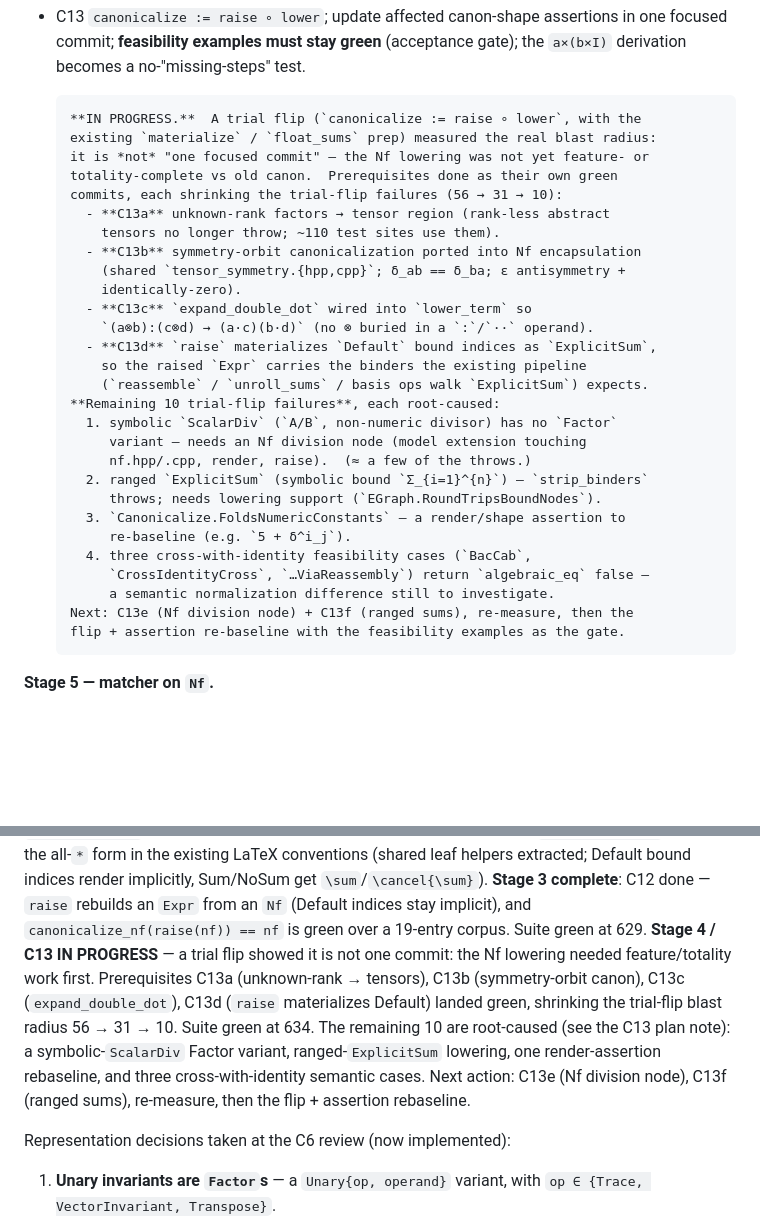
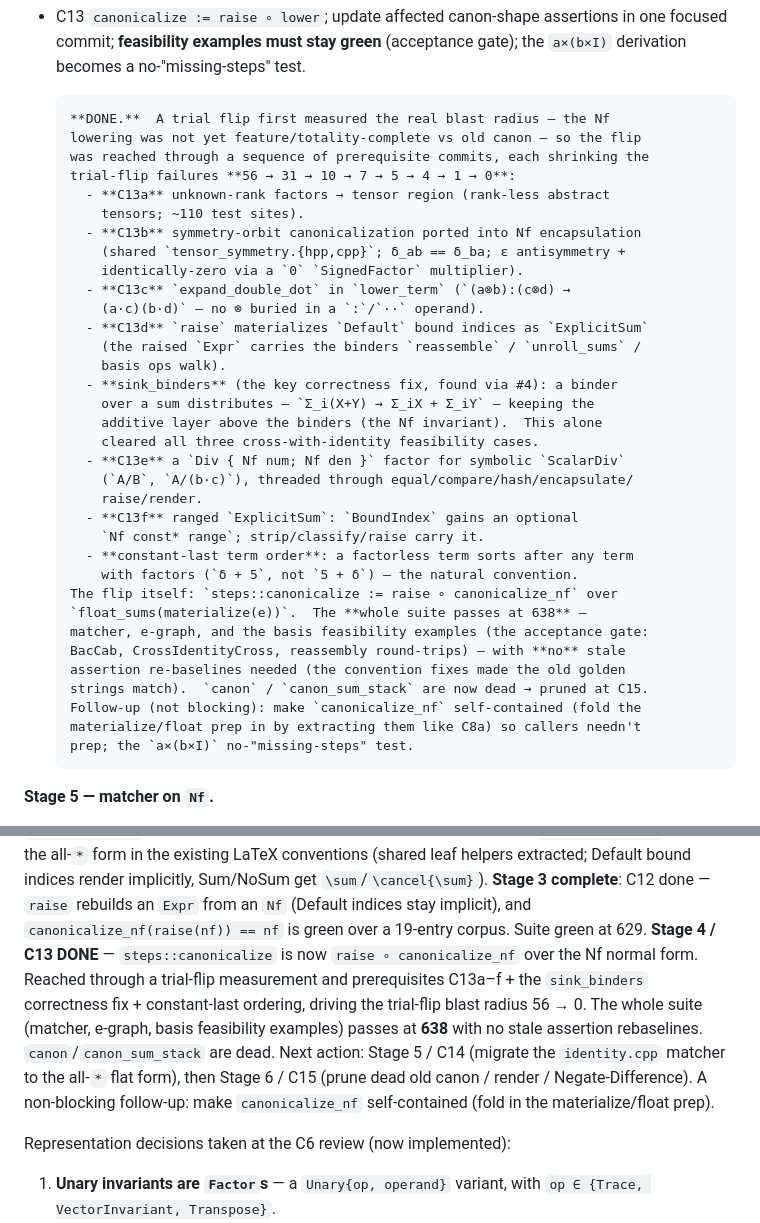
Before and after one commit to deadmorous/tender, a Markdown page: vibes/000058_expression-model-implementation.md, 2 parts joined by grey strips. Rendered like a GitHub page; blank space fills up the shorter version.

Commit message:
Record the C13 flip completion in vibe 000058
Mark Stage 4 / C13 done: canonicalize is now raise ∘ canonicalize_nf, reached
via prerequisites C13a-f + sink_binders + constant-last ordering (trial-flip
blast radius 56 → 0); suite green at 638 with the feasibility gate passing.
No code change.

Co-Authored-By: Claude Opus 4.8 <noreply@anthropic.com>

```diff
--- a/vibes/000058_expression-model-implementation.md
+++ b/vibes/000058_expression-model-implementation.md
@@ -292,34 +292,40 @@ check.
       one focused commit; **feasibility examples must stay green** (acceptance
       gate); the `a×(b×I)` derivation becomes a no-"missing-steps" test.
 
-      **IN PROGRESS.**  A trial flip (`canonicalize := raise ∘ lower`, with the
-      existing `materialize` / `float_sums` prep) measured the real blast radius:
-      it is *not* "one focused commit" — the Nf lowering was not yet feature- or
-      totality-complete vs old canon.  Prerequisites done as their own green
-      commits, each shrinking the trial-flip failures (56 → 31 → 10):
+      **DONE.**  A trial flip first measured the real blast radius — the Nf
+      lowering was not yet feature/totality-complete vs old canon — so the flip
+      was reached through a sequence of prerequisite commits, each shrinking the
+      trial-flip failures **56 → 31 → 10 → 7 → 5 → 4 → 1 → 0**:
         - **C13a** unknown-rank factors → tensor region (rank-less abstract
-          tensors no longer throw; ~110 test sites use them).
+          tensors; ~110 test sites).
         - **C13b** symmetry-orbit canonicalization ported into Nf encapsulation
           (shared `tensor_symmetry.{hpp,cpp}`; δ_ab == δ_ba; ε antisymmetry +
-          identically-zero).
-        - **C13c** `expand_double_dot` wired into `lower_term` so
-          `(a⊗b):(c⊗d) → (a·c)(b·d)` (no ⊗ buried in a `:`/`··` operand).
-        - **C13d** `raise` materializes `Default` bound indices as `ExplicitSum`,
-          so the raised `Expr` carries the binders the existing pipeline
-          (`reassemble` / `unroll_sums` / basis ops walk `ExplicitSum`) expects.
-      **Remaining 10 trial-flip failures**, each root-caused:
-        1. symbolic `ScalarDiv` (`A/B`, non-numeric divisor) has no `Factor`
-           variant — needs an Nf division node (model extension touching
-           nf.hpp/.cpp, render, raise).  (≈ a few of the throws.)
-        2. ranged `ExplicitSum` (symbolic bound `Σ_{i=1}^{n}`) — `strip_binders`
-           throws; needs lowering support (`EGraph.RoundTripsBoundNodes`).
-        3. `Canonicalize.FoldsNumericConstants` — a render/shape assertion to
-           re-baseline (e.g. `5 + δ^i_j`).
-        4. three cross-with-identity feasibility cases (`BacCab`,
-           `CrossIdentityCross`, `…ViaReassembly`) return `algebraic_eq` false —
-           a semantic normalization difference still to investigate.
-      Next: C13e (Nf division node) + C13f (ranged sums), re-measure, then the
-      flip + assertion re-baseline with the feasibility examples as the gate.
+          identically-zero via a `0` `SignedFactor` multiplier).
+        - **C13c** `expand_double_dot` in `lower_term` (`(a⊗b):(c⊗d) →
+          (a·c)(b·d)` — no ⊗ buried in a `:`/`··` operand).
+        - **C13d** `raise` materializes `Default` bound indices as `ExplicitSum`
+          (the raised `Expr` carries the binders `reassemble` / `unroll_sums` /
+          basis ops walk).
+        - **sink_binders** (the key correctness fix, found via #4): a binder
+          over a sum distributes — `Σ_i(X+Y) → Σ_iX + Σ_iY` — keeping the
+          additive layer above the binders (the Nf invariant).  This alone
+          cleared all three cross-with-identity feasibility cases.
+        - **C13e** a `Div { Nf num; Nf den }` factor for symbolic `ScalarDiv`
+          (`A/B`, `A/(b·c)`), threaded through equal/compare/hash/encapsulate/
+          raise/render.
+        - **C13f** ranged `ExplicitSum`: `BoundIndex` gains an optional
+          `Nf const* range`; strip/classify/raise carry it.
+        - **constant-last term order**: a factorless term sorts after any term
+          with factors (`δ + 5`, not `5 + δ`) — the natural convention.
+      The flip itself: `steps::canonicalize := raise ∘ canonicalize_nf` over
+      `float_sums(materialize(e))`.  The **whole suite passes at 638** —
+      matcher, e-graph, and the basis feasibility examples (the acceptance gate:
+      BacCab, CrossIdentityCross, reassembly round-trips) — with **no** stale
+      assertion re-baselines needed (the convention fixes made the old golden
+      strings match).  `canon` / `canon_sum_stack` are now dead → pruned at C15.
+      Follow-up (not blocking): make `canonicalize_nf` self-contained (fold the
+      materialize/float prep in by extracting them like C8a) so callers needn't
+      prep; the `a×(b×I)` no-"missing-steps" test.
 
 **Stage 5 — matcher on `Nf`.**
 - C14 migrate `identity.cpp` matching to the all-`*` flat form (the original
@@ -369,15 +375,16 @@ canonicalize_nf(canonicalize(e))`) is green over a corpus, and
 Sum/NoSum get `\sum`/`\cancel{\sum}`).  **Stage 3 complete**: C12 done —
 `raise` rebuilds an `Expr` from an `Nf` (Default indices stay implicit), and
 `canonicalize_nf(raise(nf)) == nf` is green over a 19-entry corpus.  Suite
-green at 629.  **Stage 4 / C13 IN PROGRESS** — a trial flip showed it is not
-one commit: the Nf lowering needed feature/totality work first.  Prerequisites
-C13a (unknown-rank → tensors), C13b (symmetry-orbit canon), C13c
-(`expand_double_dot`), C13d (`raise` materializes Default) landed green,
-shrinking the trial-flip blast radius 56 → 31 → 10.  Suite green at 634.  The
-remaining 10 are root-caused (see the C13 plan note): a symbolic-`ScalarDiv`
-Factor variant, ranged-`ExplicitSum` lowering, one render-assertion rebaseline,
-and three cross-with-identity semantic cases.  Next action: C13e (Nf division
-node), C13f (ranged sums), re-measure, then the flip + assertion rebaseline.
+green at 629.  **Stage 4 / C13 DONE** — `steps::canonicalize` is now
+`raise ∘ canonicalize_nf` over the Nf normal form.  Reached through a trial-flip
+measurement and prerequisites C13a–f + the `sink_binders` correctness fix +
+constant-last ordering, driving the trial-flip blast radius 56 → 0.  The whole
+suite (matcher, e-graph, basis feasibility examples) passes at **638** with no
+stale assertion rebaselines.  `canon`/`canon_sum_stack` are dead.  Next action:
+Stage 5 / C14 (migrate the `identity.cpp` matcher to the all-`*` flat form),
+then Stage 6 / C15 (prune dead old canon / render / Negate-Difference).  A
+non-blocking follow-up: make `canonicalize_nf` self-contained (fold in the
+materialize/float prep).
 
 Representation decisions taken at the C6 review (now implemented):
 1. **Unary invariants are `Factor`s** — a `Unary{op, operand}` variant, with
```
